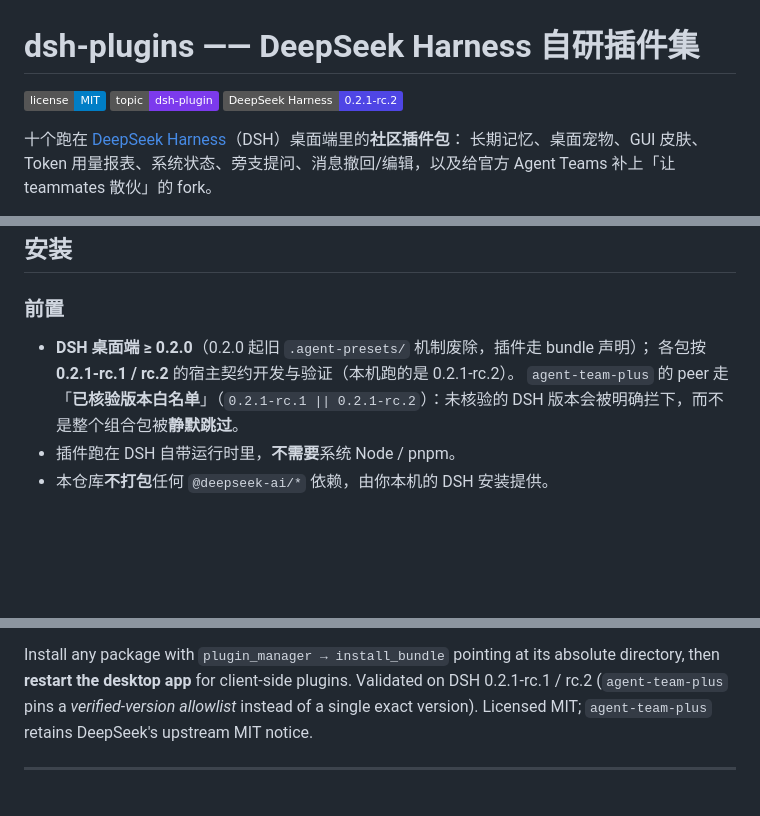
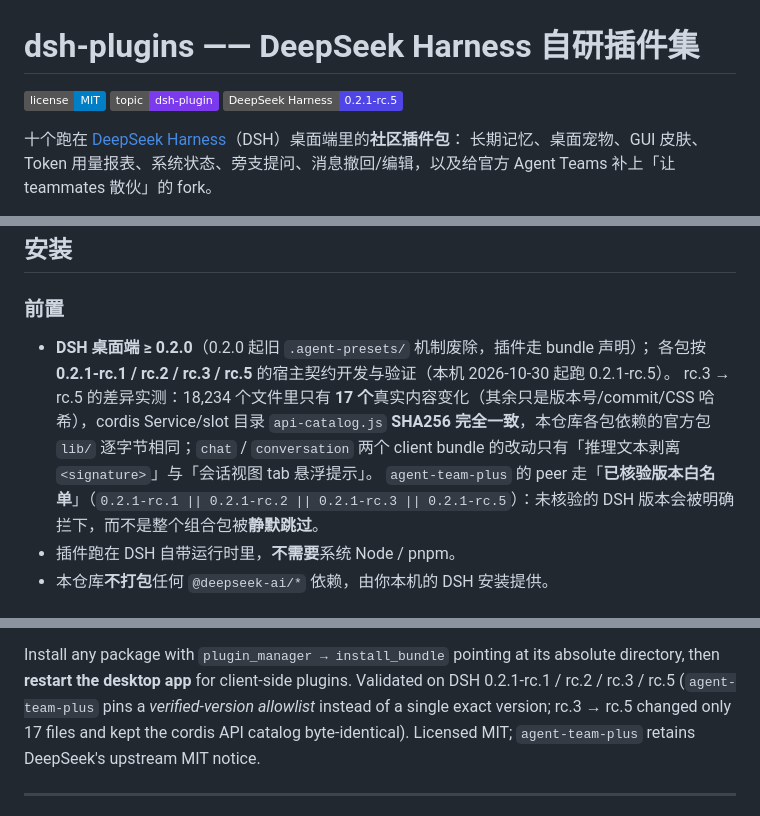
Before and after one commit to OrinVoss/dsh-plugins, a Markdown page: README.md, 3 parts joined by grey strips. Drawn GitHub-style; badges without logos; blank space fills up the shorter version.

Commit message:
README：基线徽章与核验版本更新到 0.2.1-rc.5 + rc.3→rc.5 差异实测结论

```diff
--- a/README.md
+++ b/README.md
@@ -2,7 +2,7 @@
 
 [![license: MIT](https://img.shields.io/badge/license-MIT-blue.svg)](LICENSE)
 [![topic: dsh-plugin](https://img.shields.io/badge/topic-dsh--plugin-7c3aed.svg)](https://github.com/topics/dsh-plugin)
-[![DeepSeek Harness](https://img.shields.io/badge/DeepSeek%20Harness-0.2.1--rc.2-4f46e5.svg)](https://github.com/topics/dsh-plugin)
+[![DeepSeek Harness](https://img.shields.io/badge/DeepSeek%20Harness-0.2.1--rc.5-4f46e5.svg)](https://github.com/topics/dsh-plugin)
 
 十个跑在 [DeepSeek Harness](https://github.com/topics/dsh-plugin)（DSH）桌面端里的**社区插件包**：
 长期记忆、桌面宠物、GUI 皮肤、Token 用量报表、系统状态、旁支提问、消息撤回/编辑，以及给官方
@@ -43,8 +43,9 @@ Agent Teams 补上「让 teammates 散伙」的 fork。
 ### 前置
 
 - **DSH 桌面端 ≥ 0.2.0**（0.2.0 起旧 `.agent-presets/` 机制废除，插件走 bundle 声明）；
-  各包按 **0.2.1-rc.1 / rc.2** 的宿主契约开发与验证（本机跑的是 0.2.1-rc.2）。
-  `agent-team-plus` 的 peer 走「**已核验版本白名单**」（`0.2.1-rc.1 || 0.2.1-rc.2`）：未核验的
+  各包按 **0.2.1-rc.1 / rc.2 / rc.3 / rc.5** 的宿主契约开发与验证（本机 2026-10-30 起跑 0.2.1-rc.5）。
+rc.3 → rc.5 的差异实测：18,234 个文件里只有 **17 个**真实内容变化（其余只是版本号/commit/CSS 哈希），cordis Service/slot 目录 `api-catalog.js` **SHA256 完全一致**，本仓库各包依赖的官方包 `lib/` 逐字节相同；`chat` / `conversation` 两个 client bundle 的改动只有「推理文本剥离 `<signature>`」与「会话视图 tab 悬浮提示」。
+  `agent-team-plus` 的 peer 走「**已核验版本白名单**」（`0.2.1-rc.1 || 0.2.1-rc.2 || 0.2.1-rc.3 || 0.2.1-rc.5`）：未核验的
   DSH 版本会被明确拦下，而不是整个组合包被**静默跳过**。
 - 插件跑在 DSH 自带运行时里，**不需要**系统 Node / pnpm。
 - 本仓库**不打包**任何 `@deepseek-ai/*` 依赖，由你本机的 DSH 安装提供。
@@ -385,7 +386,8 @@ useless on its own).
 
 Install any package with `plugin_manager → install_bundle` pointing at its absolute
 directory, then **restart the desktop app** for client-side plugins. Validated on DSH 0.2.1-rc.1 /
-rc.2 (`agent-team-plus` pins a *verified-version allowlist* instead of a single exact version).
+rc.2 / rc.3 / rc.5 (`agent-team-plus` pins a *verified-version allowlist* instead of a single exact version;
+rc.3 → rc.5 changed only 17 files and kept the cordis API catalog byte-identical).
 Licensed MIT; `agent-team-plus` retains DeepSeek's upstream MIT notice.
 
 ---
```
